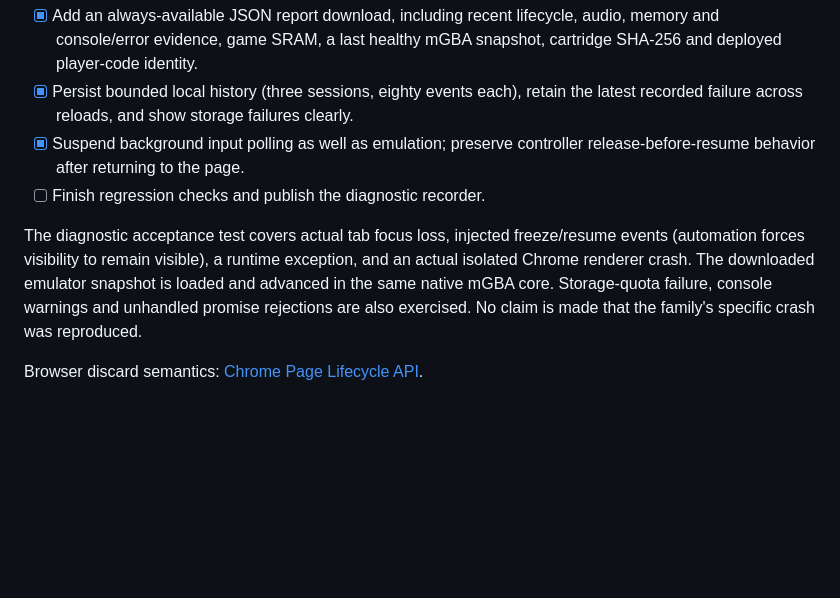
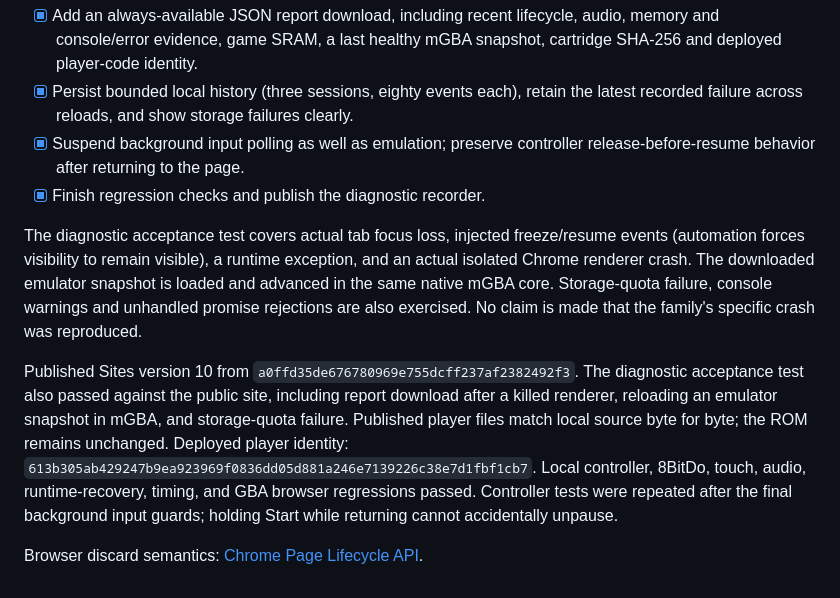
Before and after one commit to csells/polarity, a Markdown page: specs/plans/0007-playtest-feedback.md, the part around the change. Drawn GitHub-style; blank space fills up the shorter version.

Commit message:
Record public crash-report verification

```diff
--- a/specs/plans/0007-playtest-feedback.md
+++ b/specs/plans/0007-playtest-feedback.md
@@ -74,7 +74,7 @@ The exact underlying browser/emulator failure remains unconfirmed.
   the latest recorded failure across reloads, and show storage failures clearly.
 - [x] Suspend background input polling as well as emulation; preserve controller
   release-before-resume behavior after returning to the page.
-- [ ] Finish regression checks and publish the diagnostic recorder.
+- [x] Finish regression checks and publish the diagnostic recorder.
 
 The diagnostic acceptance test covers actual tab focus loss, injected
 freeze/resume events (automation forces visibility to remain visible), a runtime
@@ -83,4 +83,14 @@ snapshot is loaded and advanced in the same native mGBA core. Storage-quota
 failure, console warnings and unhandled promise rejections are also exercised.
 No claim is made that the family's specific crash was reproduced.
 
+Published Sites version 10 from `a0ffd35de676780969e755dcff237af2382492f3`.
+The diagnostic acceptance test also passed against the public site, including
+report download after a killed renderer, reloading an emulator snapshot in mGBA,
+and storage-quota failure. Published player files match local source byte for
+byte; the ROM remains unchanged. Deployed player identity:
+`613b305ab429247b9ea923969f0836dd05d881a246e7139226c38e7d1fbf1cb7`.
+Local controller, 8BitDo, touch, audio, runtime-recovery, timing, and GBA browser
+regressions passed. Controller tests were repeated after the final background
+input guards; holding Start while returning cannot accidentally unpause.
+
 Browser discard semantics: [Chrome Page Lifecycle API](https://developer.chrome.com/docs/web-platform/page-lifecycle-api).
```
